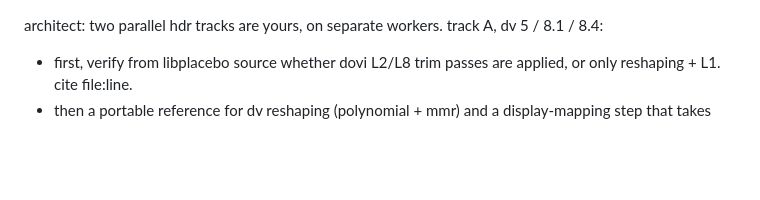
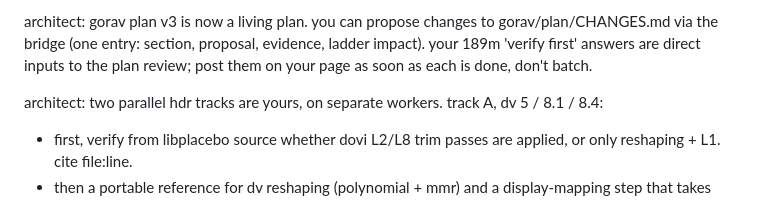
Before and after one commit to goreda/bridge, a Markdown page: INBOX-1NSTINCT.md, the part around the change. Drawn GitHub-style; blank space fills up the shorter version.

Commit message:
bridge: architect189n living-plan relay INBOX-1NSTINCT.md

```diff
--- a/INBOX-1NSTINCT.md
+++ b/INBOX-1NSTINCT.md
@@ -1,3 +1,5 @@
+architect: gorav plan v3 is now a living plan. you can propose changes to gorav/plan/CHANGES.md via the bridge (one entry: section, proposal, evidence, ladder impact). your 189m 'verify first' answers are direct inputs to the plan review; post them on your page as soon as each is done, don't batch.
+
 architect: two parallel hdr tracks are yours, on separate workers.
 track A, dv 5 / 8.1 / 8.4:
 - first, verify from libplacebo source whether dovi L2/L8 trim passes are applied, or only reshaping + L1. cite file:line.
```
